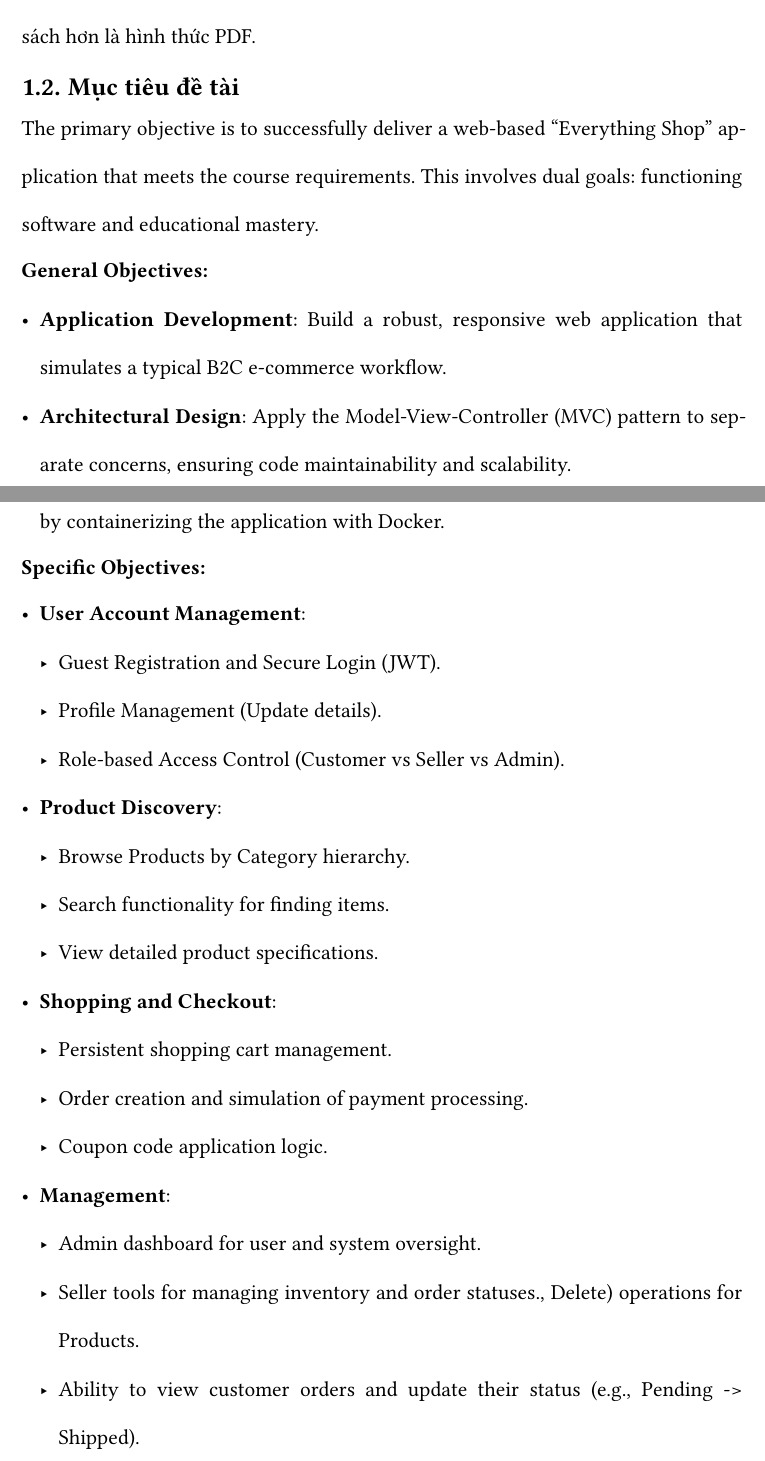
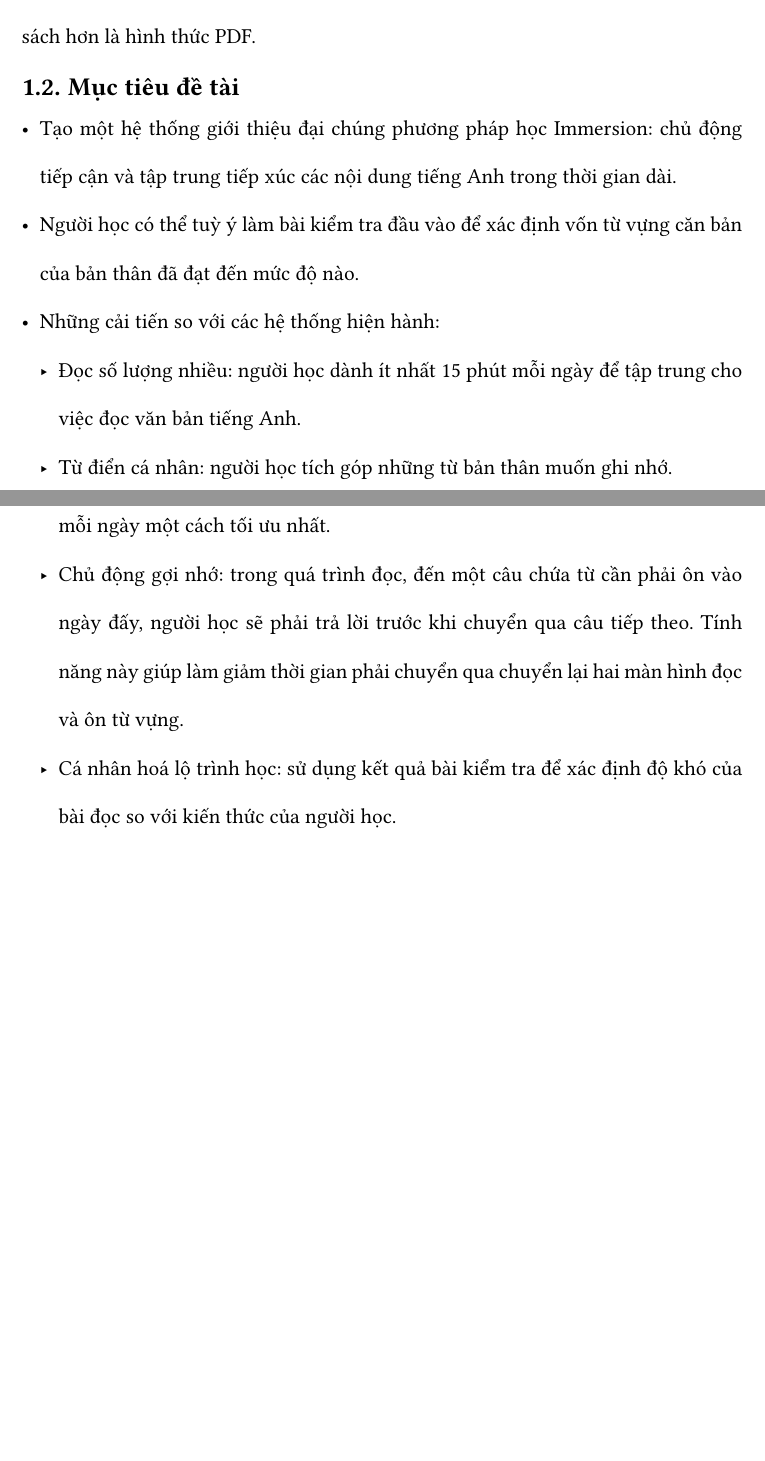
Before and after one commit to Huangphoux/ay_gogh, a Typst document (docs/bao_cao/main.typ, which reads docs/bao_cao/100_introduction/102_system_objectives.typ, docs/bao_cao/100_introduction/104_user_scope_and_audience.typ): two parts of pages 9 and 10 of 18 before the commit and two parts of pages 9 and 10 of 17 after it, joined at a grey line, cut so that both start at the same text, the shorter picture padded with empty space. Compiled offline with Typst 0.15; a missing font is replaced by an installed copy or a similar font.

Commit message:
feat: Mục tiêu đề tài, Đối tượng người dùng

```diff
--- a/docs/bao_cao/100_introduction/102_system_objectives.typ
+++ b/docs/bao_cao/100_introduction/102_system_objectives.typ
@@ -1,25 +1,8 @@
-The primary objective is to successfully deliver a web-based "Everything Shop" application that meets the course requirements. This involves dual goals: functioning software and educational mastery.
-
-*General Objectives:*
-- *Application Development*: Build a robust, responsive web application that simulates a typical B2C e-commerce workflow.
-- *Architectural Design*: Apply the Model-View-Controller (MVC) pattern to separate concerns, ensuring code maintainability and scalability.
-- *Infrastructure*: Demonstrate competence in modern deployment technologies by containerizing the application with Docker.
-
-*Specific Objectives:*
-
-- *User Account Management*:
-  - Guest Registration and Secure Login (JWT).
-  - Profile Management (Update details).
-  - Role-based Access Control (Customer vs Seller vs Admin).
-- *Product Discovery*:
-  - Browse Products by Category hierarchy.
-  - Search functionality for finding items.
-  - View detailed product specifications.
-- *Shopping and Checkout*:
-  - Persistent shopping cart management.
-  - Order creation and simulation of payment processing.
-  - Coupon code application logic.
-- *Management*:
-  - Admin dashboard for user and system oversight.
-  - Seller tools for managing inventory and order statuses., Delete) operations for Products.
-  - Ability to view customer orders and update their status (e.g., Pending -> Shipped).
+- Tạo một hệ thống giới thiệu đại chúng phương pháp học Immersion: chủ động tiếp cận và tập trung tiếp xúc các nội dung tiếng Anh trong thời gian dài.
+- Người học có thể tuỳ ý làm bài kiểm tra đầu vào để xác định vốn từ vựng căn bản của bản thân đã đạt đến mức độ nào.
+- Những cải tiến so với các hệ thống hiện hành:
+  - Đọc số lượng nhiều: người học dành ít nhất 15 phút mỗi ngày để tập trung cho việc đọc văn bản tiếng Anh.
+  - Từ điển cá nhân: người học tích góp những từ bản thân muốn ghi nhớ.
+  - Lặp lại ngắt quãng: sử dụng thuật toán thông minh để lên lịch ôn tập từ vựng mỗi ngày một cách tối ưu nhất.
+  - Chủ động gợi nhớ: trong quá trình đọc, đến một câu chứa từ cần phải ôn vào ngày đấy, người học sẽ phải trả lời trước khi chuyển qua câu tiếp theo. Tính năng này giúp làm giảm thời gian phải chuyển qua chuyển lại hai màn hình đọc và ôn từ vựng.
+  - Cá nhân hoá lộ trình học: sử dụng kết quả bài kiểm tra để xác định độ khó của bài đọc so với kiến thức của người học.
--- a/docs/bao_cao/100_introduction/104_user_scope_and_audience.typ
+++ b/docs/bao_cao/100_introduction/104_user_scope_and_audience.typ
@@ -7 +0,0 @@ The system caters to a specific set of users, each with distinct interaction pat
-2. *Registered Customer*:
@@ -13 +0,0 @@ The system caters to a specific set of users, each with distinct interaction pat
-4. *Seller*:
```
Also changed, not shown: docs/bao_cao/100_introduction/100_introduction.typ (added, +1 -0 lines), docs/bao_cao/main.typ (+3 -2 lines), docs/bao_cao/100_introduction/104_user_scope_and_audience.typ (19 more changed lines), 1 other file.
